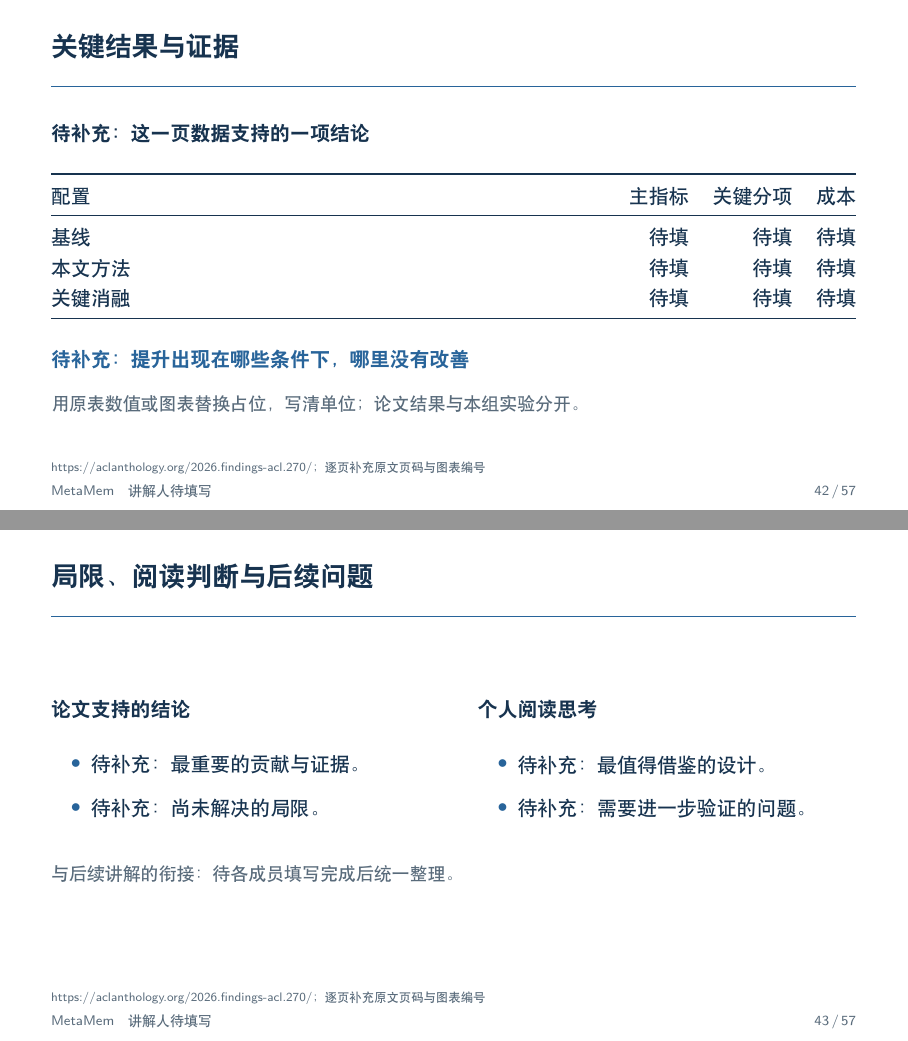
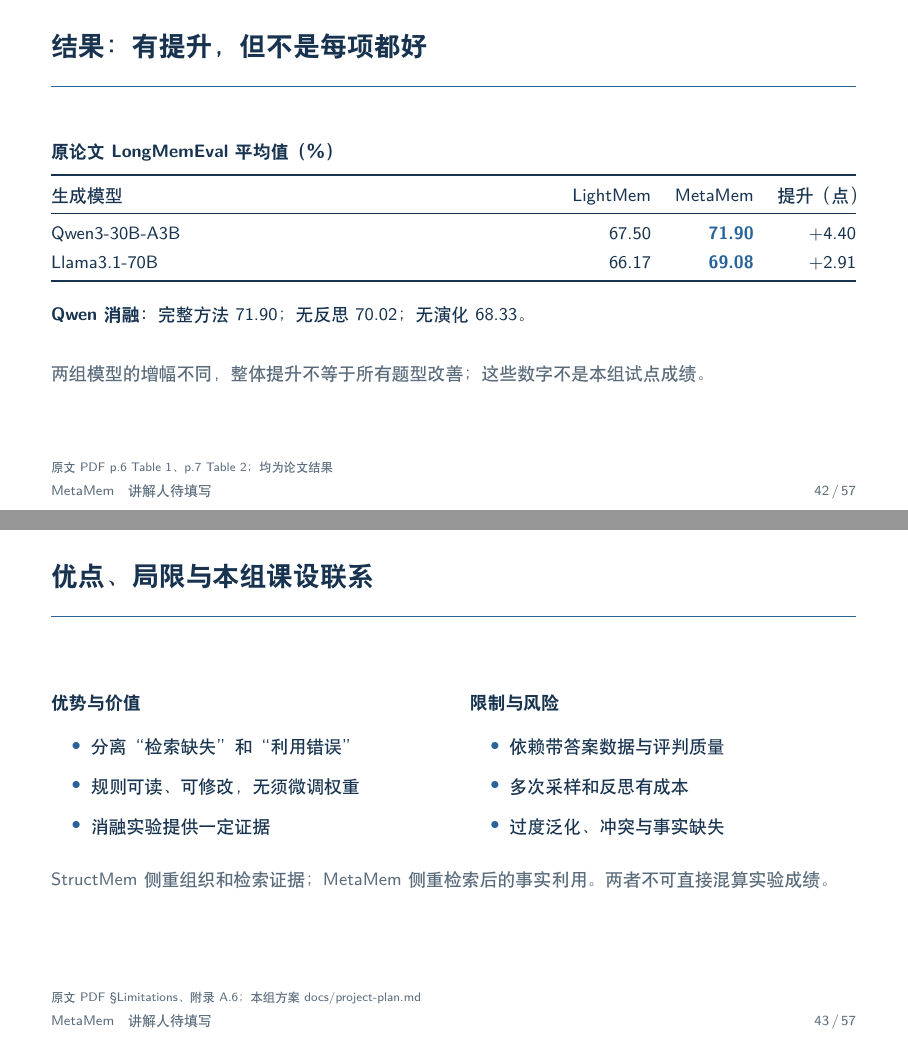
Before and after one commit to YaoYang-123456/NLP-2026-Team08-Structured-Memory, LaTeX slides (reports/homework/slides/main.tex, which reads reports/homework/slides/sections/05-metamem.tex): pages 42 and 43 of 61, joined at a grey line. Compiled offline with XeLaTeX.

Commit message:
docs: fill MetaMem Beamer presentation slides with notes

```diff
--- a/reports/homework/slides/sections/05-metamem.tex
+++ b/reports/homework/slides/sections/05-metamem.tex
@@ -1 +0,0 @@
-\source{https://aclanthology.org/2026.findings-acl.270/；逐页补充原文页码与图表编号}
@@ -27 +19 @@
-            \item 待补充：结果如何被后续使用。
+\source{原文 PDF p.3，§3.1，式(1)--(3)}
@@ -60,38 +65,40 @@
 \end{frame}
 
-\begin{frame}{关键结果与证据}
-    \textbf{待补充：这一页数据支持的一项结论}\par\vspace{5mm}
+\source{原文 PDF p.6 Table 1、p.7 Table 2；均为论文结果}
+\begin{frame}{结果：有提升，但不是每项都好}
+\small
+\textbf{原论文 LongMemEval 平均值（\%）}\par\vspace{2mm}
 \begin{tabularx}{\linewidth}{@{}Yrrr@{}}
 \toprule
-        配置 & 主指标 & 关键分项 & 成本 \\
-        \midrule
-        基线 & 待填 & 待填 & 待填 \\
-        本文方法 & 待填 & 待填 & 待填 \\
-        关键消融 & 待填 & 待填 & 待填 \\
-        \bottomrule
-    \end{tabularx}\par
-    \vspace{5mm}
-    \key{待补充：提升出现在哪些条件下，哪里没有改善}
-    \aside{用原表数值或图表替换占位，写清单位；论文结果与本组实验分开。}
-    \note{建议约 90 秒。解释一个关键对照或消融，不逐格朗读主表；图表较复杂时可分成结果和消融两页。}
+生成模型 & LightMem & MetaMem & 提升（点）\\\midrule
+Qwen3-30B-A3B & 67.50 & \key{71.90} & +4.40\\
+Llama3.1-70B & 66.17 & \key{69.08} & +2.91\\\bottomrule
+\end{tabularx}\par\vspace{4mm}
+\textbf{Qwen 消融：}完整方法 71.90；无反思 70.02；无演化 68.33。\par\vspace{3mm}
+\aside{两组模型的增幅不同，整体提升不等于所有题型改善；这些数字不是本组试点成绩。}
+\note{约70秒。主表显示基于LightMem加入MetaMem后整体提升4.40和2.91个百分点；这不是两个都提升3.6个百分点。Qwen消融中移除反思或规则演化都下降，支持这两个模块的作用，但仍需要注意模型、任务和评判条件。}
 \end{frame}
 
-\begin{frame}{局限、阅读判断与后续问题}
+\source{原文 PDF §Limitations、附录 A.6；本组方案 docs/project-plan.md}
+\begin{frame}{优点、局限与本组课设联系}
+\small
 \begin{columns}[T,onlytextwidth]
 \column{.47\textwidth}
-        \textbf{论文支持的结论}\par\vspace{4mm}
-        \begin{itemize}\setlength{\itemsep}{3mm}
-            \item 待补充：最重要的贡献与证据。
-            \item 待补充：尚未解决的局限。
+\textbf{优势与价值}\par\vspace{2mm}
+\begin{itemize}\setlength{\itemsep}{2mm}
+\item 分离“检索缺失”和“利用错误”
+\item 规则可读、可修改，无须微调权重
+\item 消融实验提供一定证据
 \end{itemize}
-        \column{.47\textwidth}
-        \textbf{个人阅读思考}\par\vspace{4mm}
-        \begin{itemize}\setlength{\itemsep}{3mm}
-            \item 待补充：最值得借鉴的设计。
-            \item 待补充：需要进一步验证的问题。
+\column{.48\textwidth}
+\textbf{限制与风险}\par\vspace{2mm}
+\begin{itemize}\setlength{\itemsep}{2mm}
+\item 依赖带答案数据与评判质量
+\item 多次采样和反思有成本
+\item 过度泛化、冲突与事实缺失
 \end{itemize}
 \end{columns}
-    \vspace{5mm}
-    \aside{与后续讲解的衔接：待各成员填写完成后统一整理。}
-    \note{建议约 75 秒。个人判断与论文结论分别表达，并用一句话交接给下一位成员。连同章节页，本模块约 8 分钟。}
+\vspace{3mm}
+\aside{StructMem 侧重组织和检索证据；MetaMem 侧重检索后的事实利用。两者不可直接混算实验成绩。}
+\note{约75秒。优势是把检索后推理单独拿出来优化；局限是规则学习仍需评估、标准答案、多次调用。我们已有个人简化试点，但没有做LightMem完整复现，也没有独立泛化结论。当前小组课设主线为StructMem，MetaMem适合帮助解释证据利用错误，而不是另立一套必须完成的实验。}
 \end{frame}
```
Also changed, not shown: reports/homework/slides/sections/05-metamem.tex (102 more changed lines). Lines whose indentation alone changed are shown as unchanged.
